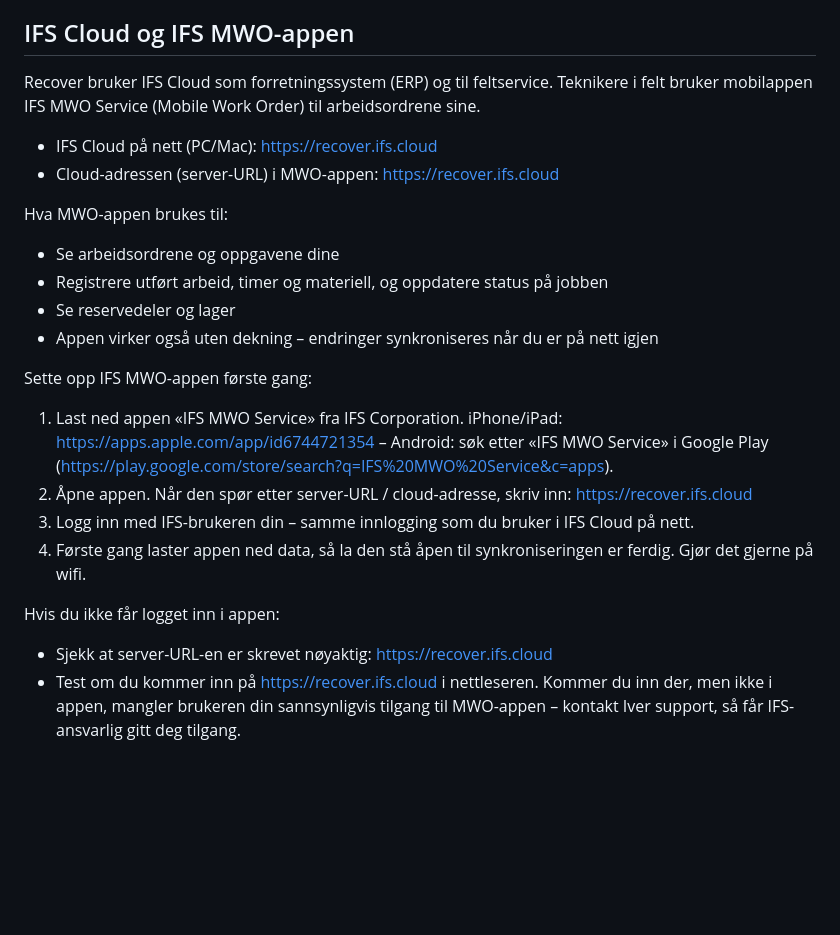
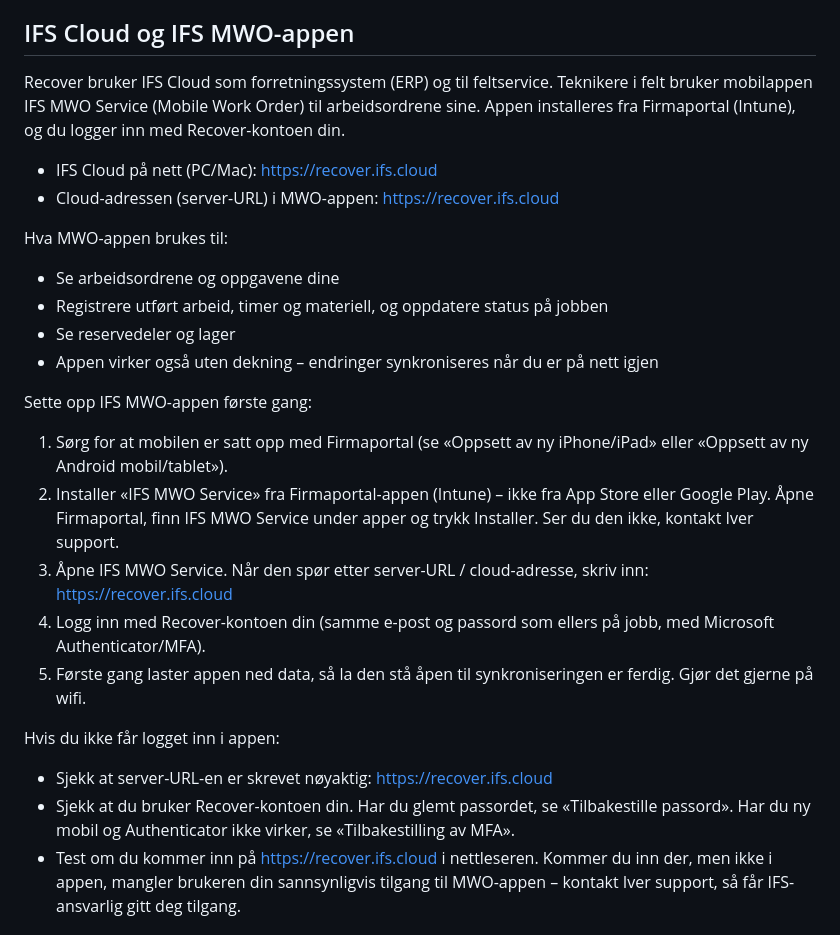
Before and after one commit to arneriis/minkonto, a Markdown page: faq.md, the part around the change. Rendered like a GitHub page; blank space fills up the shorter version.

Commit message:
IFS MWO: installeres fra Firmaportal, innlogging med Recover-konto
Co-Authored-By: Claude Opus 5.5 <noreply@anthropic.com>

```diff
--- a/faq.md
+++ b/faq.md
@@ -9,7 +9,7 @@
 
 ## IFS Cloud og IFS MWO-appen
 
-Recover bruker IFS Cloud som forretningssystem (ERP) og til feltservice. Teknikere i felt bruker mobilappen IFS MWO Service (Mobile Work Order) til arbeidsordrene sine.
+Recover bruker IFS Cloud som forretningssystem (ERP) og til feltservice. Teknikere i felt bruker mobilappen IFS MWO Service (Mobile Work Order) til arbeidsordrene sine. Appen installeres fra Firmaportal (Intune), og du logger inn med Recover-kontoen din.
 
 - IFS Cloud på nett (PC/Mac): https://recover.ifs.cloud
 - Cloud-adressen (server-URL) i MWO-appen: https://recover.ifs.cloud
@@ -23,14 +23,16 @@ Hva MWO-appen brukes til:
 
 Sette opp IFS MWO-appen første gang:
 
-1. Last ned appen «IFS MWO Service» fra IFS Corporation. iPhone/iPad: https://apps.apple.com/app/id6744721354 – Android: søk etter «IFS MWO Service» i Google Play (https://play.google.com/store/search?q=IFS%20MWO%20Service&c=apps).
-2. Åpne appen. Når den spør etter server-URL / cloud-adresse, skriv inn: https://recover.ifs.cloud
-3. Logg inn med IFS-brukeren din – samme innlogging som du bruker i IFS Cloud på nett.
-4. Første gang laster appen ned data, så la den stå åpen til synkroniseringen er ferdig. Gjør det gjerne på wifi.
+1. Sørg for at mobilen er satt opp med Firmaportal (se «Oppsett av ny iPhone/iPad» eller «Oppsett av ny Android mobil/tablet»).
+2. Installer «IFS MWO Service» fra Firmaportal-appen (Intune) – ikke fra App Store eller Google Play. Åpne Firmaportal, finn IFS MWO Service under apper og trykk Installer. Ser du den ikke, kontakt Iver support.
+3. Åpne IFS MWO Service. Når den spør etter server-URL / cloud-adresse, skriv inn: https://recover.ifs.cloud
+4. Logg inn med Recover-kontoen din (samme e-post og passord som ellers på jobb, med Microsoft Authenticator/MFA).
+5. Første gang laster appen ned data, så la den stå åpen til synkroniseringen er ferdig. Gjør det gjerne på wifi.
 
 Hvis du ikke får logget inn i appen:
 
 - Sjekk at server-URL-en er skrevet nøyaktig: https://recover.ifs.cloud
+- Sjekk at du bruker Recover-kontoen din. Har du glemt passordet, se «Tilbakestille passord». Har du ny mobil og Authenticator ikke virker, se «Tilbakestilling av MFA».
 - Test om du kommer inn på https://recover.ifs.cloud i nettleseren. Kommer du inn der, men ikke i appen, mangler brukeren din sannsynligvis tilgang til MWO-appen – kontakt Iver support, så får IFS-ansvarlig gitt deg tilgang.
 
 ## Ferie og fravær (CatalystOne)
```
